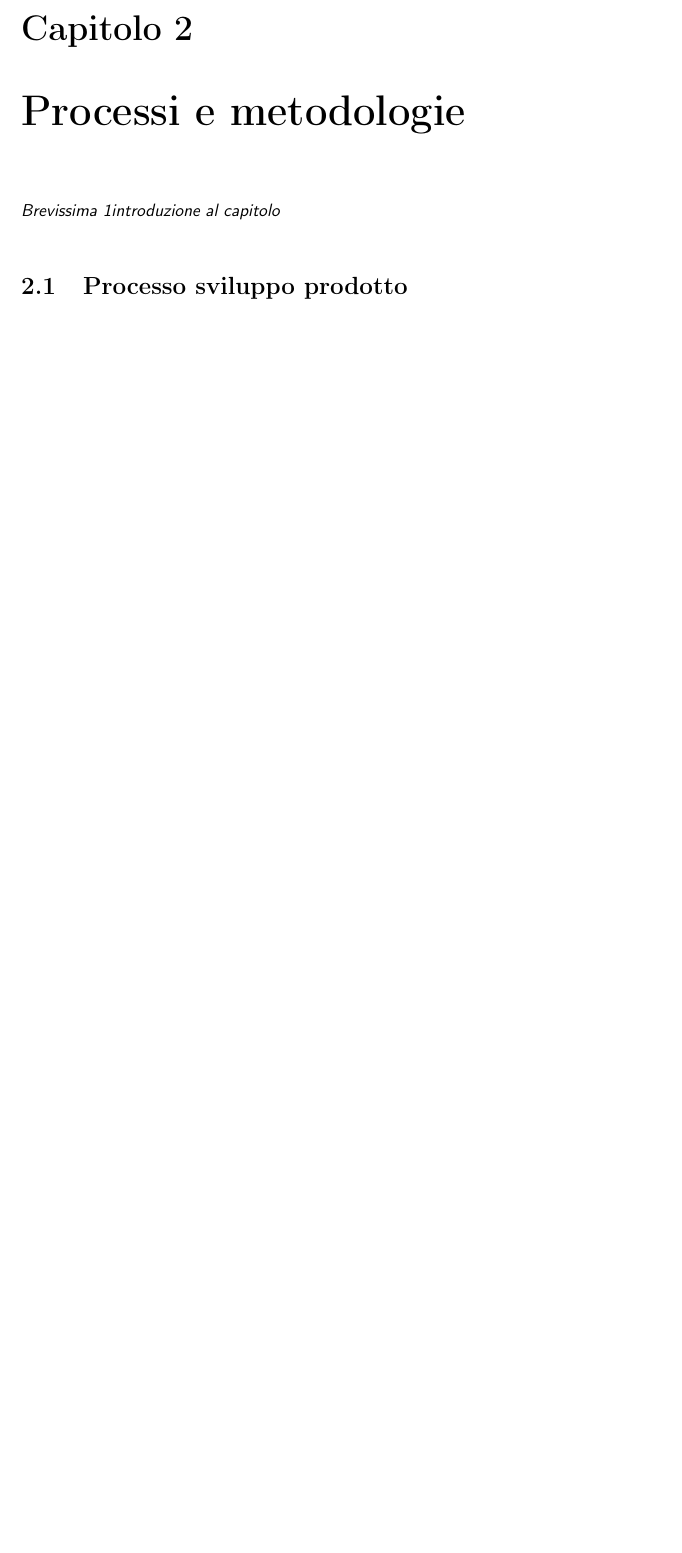
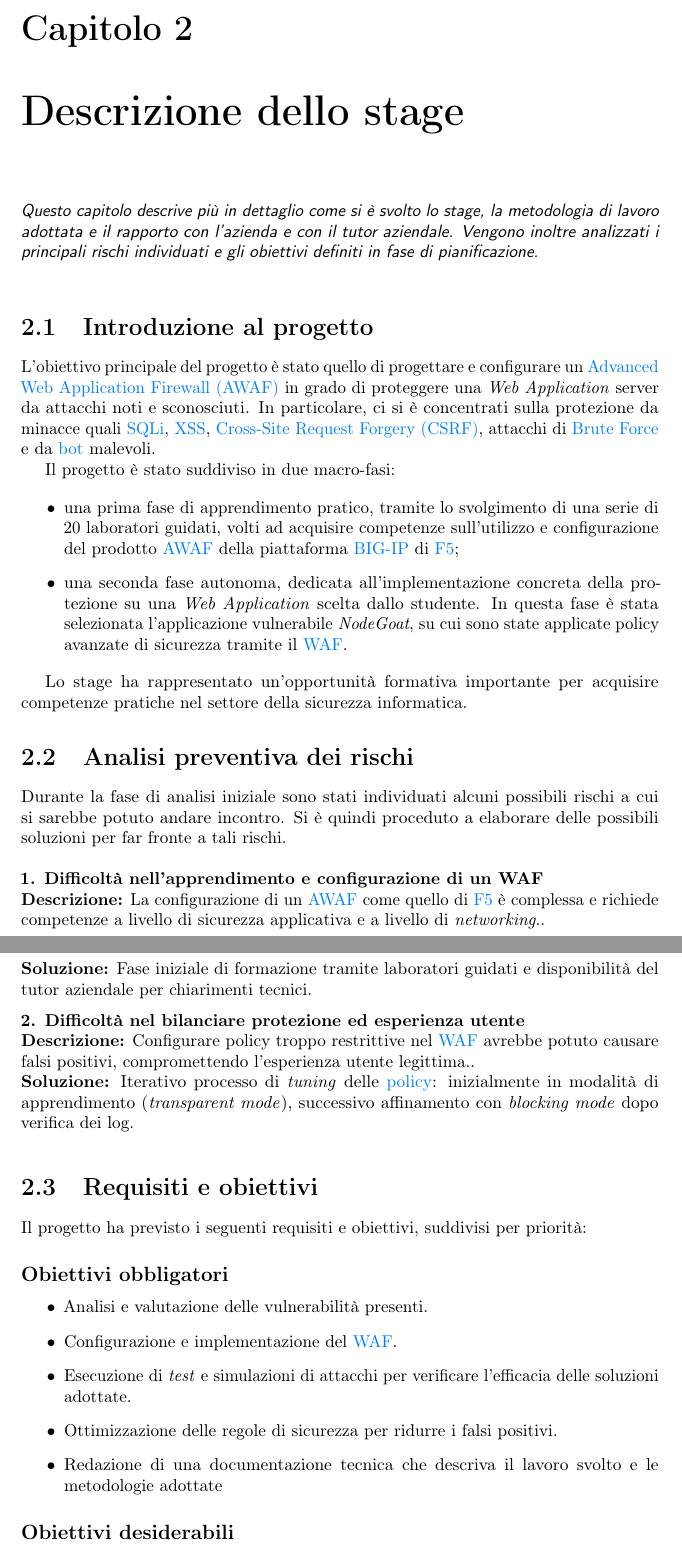
Before and after one commit to Perruzz/thesis, a LaTeX thesis (thesis.tex, which reads chapters/2descrizione-stage.tex): part of page 8 of 20 before the commit and two parts of pages 9 and 10 of 23 after it, the two joined at a grey line, cut so that both start at the same text, the shorter picture padded with empty space. The pictures show the PDF file thesis.pdf that the author committed with the source.

Commit message:
aggiornata Introduzione

```diff
--- a/chapters/2descrizione-stage.tex
+++ b/chapters/2descrizione-stage.tex
@@ -1,6 +1,72 @@
-\chapter{Processi e metodologie}
+\chapter{Descrizione dello stage}
 \label{cap:descrizione-stage}
 
-\intro{Brevissima 1introduzione al capitolo}\\
+\intro{Questo capitolo descrive più in dettaglio come si è svolto lo stage, la metodologia di lavoro adottata e il rapporto con l'azienda e con il tutor aziendale. Vengono inoltre analizzati i principali rischi individuati e gli obiettivi definiti in fase di pianificazione.}\\
 
-\section{Processo sviluppo prodotto}
+\section{Introduzione al progetto}
+
+L'obiettivo principale del progetto è stato quello di progettare e configurare un \gls{awaf} in grado di proteggere una \emph{Web Application} server da attacchi noti e sconosciuti. In particolare, ci si è concentrati sulla protezione da minacce quali \gls{sqli}, \gls{xss}, \gls{csrf}, attacchi di \gls{bruteforce} e da \gls{bot} malevoli.
+
+Il progetto è stato suddiviso in due macro-fasi:
+
+\begin{itemize}
+    \item una prima fase di apprendimento pratico, tramite lo svolgimento di una serie di 20 laboratori guidati, volti ad acquisire competenze sull'utilizzo e configurazione del prodotto \gls{awaf} della piattaforma \gls{bigip} di \gls{f5};
+    \item una seconda fase autonoma, dedicata all'implementazione concreta della protezione su una \emph{Web Application} scelta dallo studente. In questa fase è stata selezionata l'applicazione vulnerabile \emph{NodeGoat}, su cui sono state applicate policy avanzate di sicurezza tramite il \gls{waf}.
+\end{itemize}
+
+Lo stage ha rappresentato un'opportunità formativa importante per acquisire competenze pratiche nel settore della sicurezza informatica.
+
+\section{Analisi preventiva dei rischi}
+
+Durante la fase di analisi iniziale sono stati individuati alcuni possibili rischi a cui si sarebbe potuto andare incontro. Si è quindi proceduto a elaborare delle possibili soluzioni per far fronte a tali rischi.\\
+
+\begin{risk}{Difficoltà nell'apprendimento e configurazione di un WAF}
+    \riskdescription{La configurazione di un \gls{awaf} come quello di \gls{f5} è complessa e richiede competenze a livello di sicurezza applicativa e a livello di \emph{networking}.}
+    \risksolution{Fase iniziale di formazione tramite laboratori guidati e disponibilità del tutor aziendale per chiarimenti tecnici}
+    \label{risk:learning-waf}
+\end{risk}
+
+\begin{risk}{Difficoltà nel bilanciare protezione ed esperienza utente}
+    \riskdescription{Configurare policy troppo restrittive nel \gls{waf} avrebbe potuto causare falsi positivi, compromettendo l'esperienza utente legittima.}
+    \risksolution{Iterativo processo di \emph{tuning} delle \gls{policy}: inizialmente in modalità di apprendimento (\emph{transparent mode}), successivo affinamento con \emph{blocking mode} dopo verifica dei log}
+    \label{risk:policy-tuning}
+\end{risk}
+
+\section{Requisiti e obiettivi}
+
+Il progetto ha previsto i seguenti requisiti e obiettivi, suddivisi per priorità:
+
+\subsection*{Obiettivi obbligatori}
+
+\begin{itemize}
+    \item Analisi e valutazione delle vulnerabilità presenti.
+    \item Configurazione e implementazione del \gls{waf}.
+    \item Esecuzione di \emph{test} e simulazioni di attacchi per verificare l'efficacia delle soluzioni adottate.
+    \item Ottimizzazione delle regole di sicurezza per ridurre i falsi positivi.
+    \item Redazione di una documentazione tecnica che descriva il lavoro svolto e le metodologie adottate
+\end{itemize}
+
+\subsection*{Obiettivi desiderabili}
+
+\begin{itemize}
+    \item Monitoraggio continuo per valutare i progressi e l'efficacia delle soluzioni implementate
+\end{itemize}
+
+\subsection*{Obiettivi facoltativi}
+
+\begin{itemize}
+    \item Configurazione e gestione del \gls{waf} su piattaforme cloud per garantire scalabilità e flessibilità.
+\end{itemize}
+
+\section{Pianificazione}
+
+Lo \emph{stage} ha avuto una durata di 2 mesi, per un totale di circa 300 ore, articolato come segue:
+
+\begin{itemize}
+    \item \textbf{Settimane 1--2}: formazione guidata tramite laboratori pratici con \emph{juice-shop} come \emph{Web Application} di test. In questa fase sono stati esplorati temi quali \gls{bruteforce} attack prevention, bot mitigation, \gls{sqli} protection, \gls{xss} protection, \gls{csrf} prevention, tuning della \gls{policy} e logging avanzato.
+    \item \textbf{Settimana 3 in poi}: configurazione autonoma di un \gls{waf} su \textbf{NodeGoat}, con analisi dei flussi applicativi e applicazione di una protezione personalizzata tramite \gls{awaf}. Sono state definite e testate policy di sicurezza specifiche per la protezione di API REST e per la protezione delle componenti più vulnerabili dell'applicazione.
+\end{itemize}
+
+Durante tutto il progetto sono stati svolti incontri di allineamento con il tutor aziendale per la discussione di eventuali criticità e il monitoraggio dell'avanzamento del lavoro.
+
+\clearpage
```
Also changed, not shown: appendix/glossary-entries.tex (+1 -1 lines), chapters/1introduzione.tex (+22 -17 lines), images/kirey_group.png (added), thesis.pdf.
